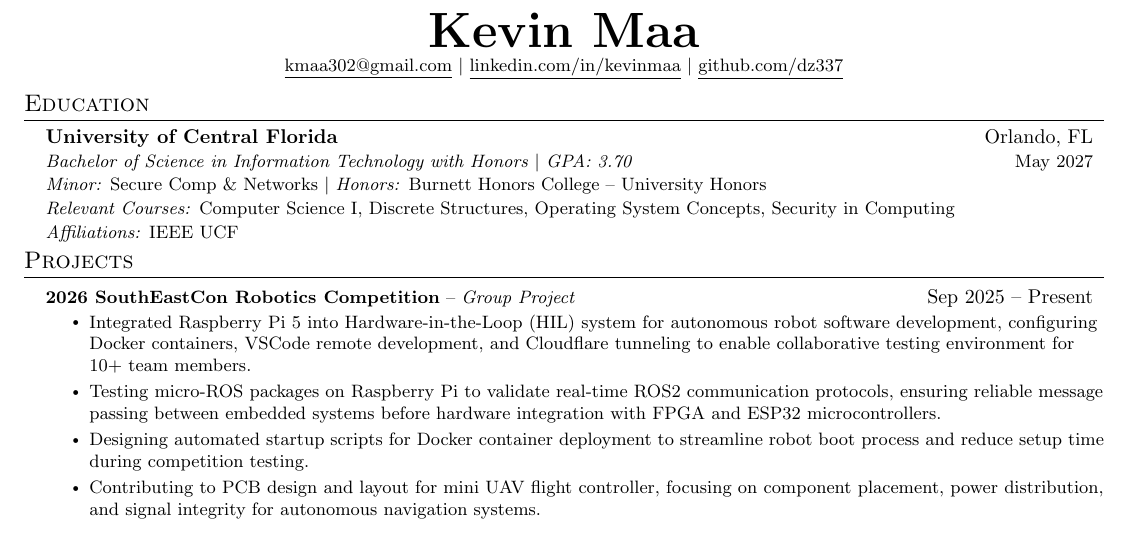
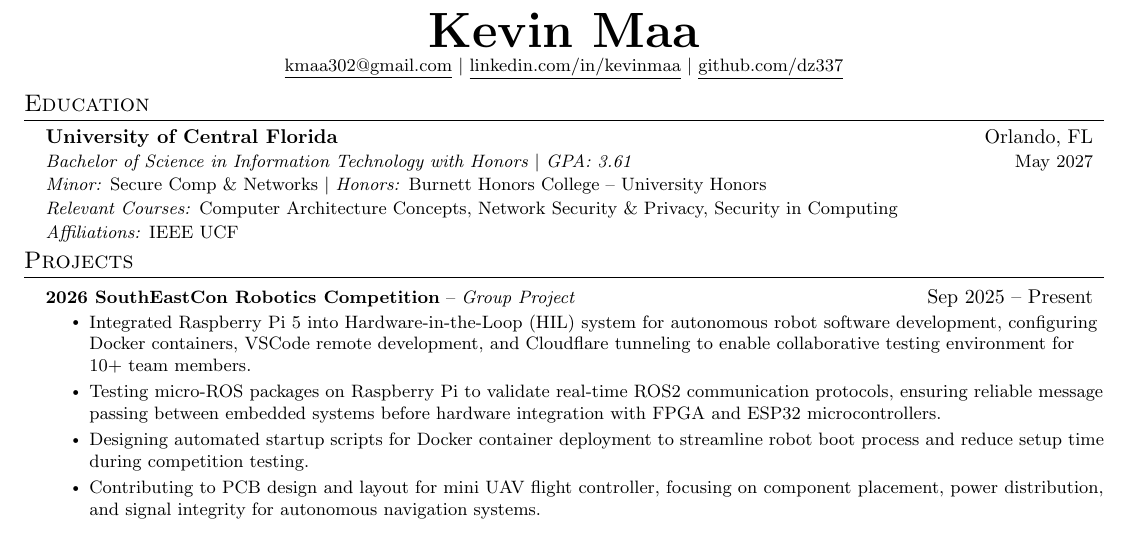
Before and after one commit to dz337/Resume, a LaTeX document (Maa_Kevin.tex, which reads sections/education.tex): part of the page, cut so that both start at the same text. Compiled offline with pdfLaTeX.

Commit message:
Update education.tex

```diff
--- a/sections/education.tex
+++ b/sections/education.tex
@@ -3,10 +3,10 @@
   \vspace{-2pt}\item
     \begin{tabular*}{0.97\textwidth}[t]{l@{\extracolsep{\fill}}r}
       \textbf{University of Central Florida} & Orlando, FL \\
-      \textit{\small Bachelor of Science in Information Technology with Honors $|$ GPA: 3.70} & {\small May 2027} \\
+      \textit{\small Bachelor of Science in Information Technology with Honors $|$ GPA: 3.61} & {\small May 2027} \\
       \small \textit{Minor:} Secure Comp \& Networks $|$ \textit{Honors:} Burnett Honors College -- University Honors & {\small}\\
-      \small \textit{Relevant Courses:} Computer Science I, Discrete Structures, Operating System Concepts, Security in Computing & {\small}\\
+      \small \textit{Relevant Courses:} Computer Architecture Concepts, Network Security \& Privacy, Security in Computing & {\small}\\
       \small \textit{Affiliations:} IEEE UCF & {\small}\\
     \end{tabular*}
     \vspace{-4.66pt}
-  \end{itemize}
+  \resumeSubHeadingListEnd
```
